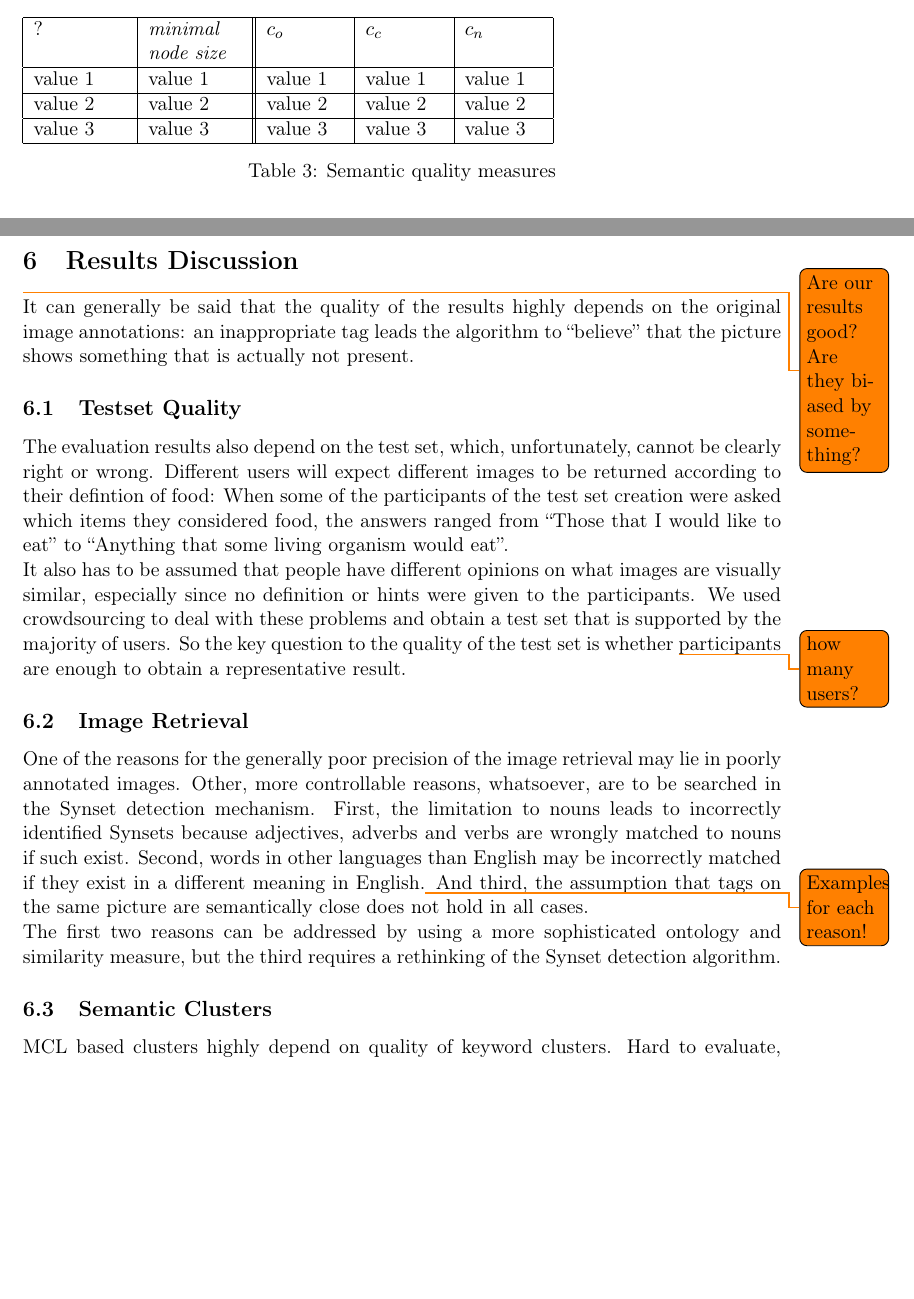
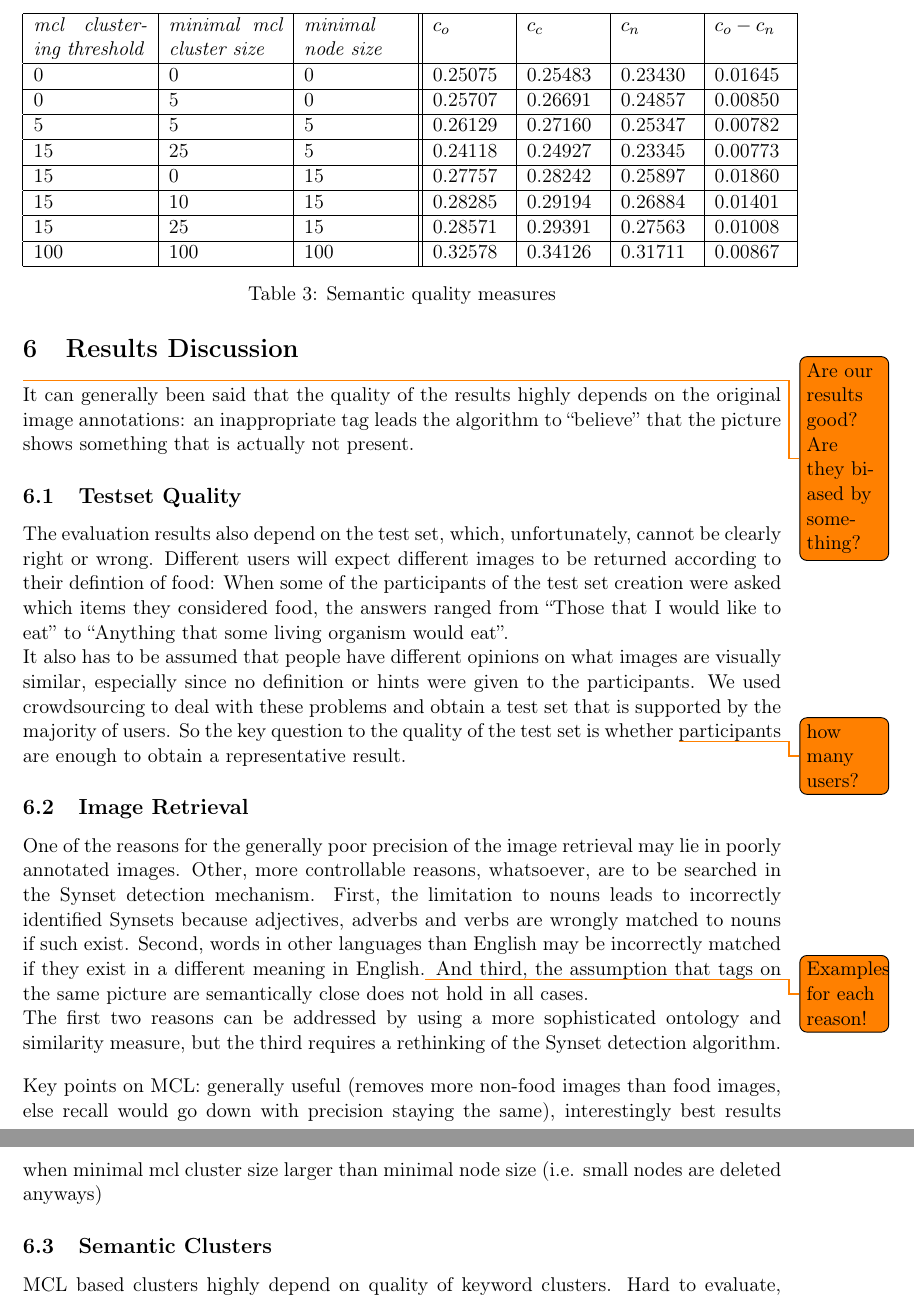
Before and after one commit to nicolas-fricke/semmul2013-group1, a LaTeX document (paper/semmul_group1.tex, which reads paper/chapters/chapter_5.tex, paper/chapters/chapter_6.tex): two parts of pages 20 and 21 of 27 before the commit and two parts of pages 21 and 22 of 28 after it, joined at a grey line, cut at the place of the change, the shorter picture padded with empty space. Compiled offline with pdfLaTeX.

Commit message:
add evaluation measures for tree distance

```diff
--- a/paper/chapters/chapter_5.tex
+++ b/paper/chapters/chapter_5.tex
@@ -84,13 +84,17 @@ After the semantic clustering, the measures depend on the \emph{minimal mcl clus
 
 
 \begin{table}[h]
-    \begin{tabular}{| p{1.8cm} | p{1.8cm} || p{1.5cm} | p{1.5cm} | p{1.5cm} |}
-    \hline
-    ?	& \emph{minimal node size} & $c_o $ & $c_c$ & $c_n$ \\ \hline
-    value 1 		& value 1 	& value 1 	& value 1	& value 1 \\ \hline
-    value 2 		& value 2	& value 2 	& value 2	& value 2 \\ \hline
-    value 3	 	& value 3	& value 3 	& value 3	& value 3 \\
-    \hline
+    \begin{tabular}{| p{2.2cm} | p{2.2cm} | p{2cm} || p{1.4cm} | p{1.4cm} | p{1.4cm} | p{1.4cm} |}
+	\hline
+    \emph{mcl clustering threshold} & \emph{minimal mcl cluster size} 	& \emph{minimal node size} & $c_o $ & $c_c$ & $c_n$ & $c_o - c_n$ \\ \hline
+    0 	& 0 	& 0 & 0.25075 & 0.25483 & 0.23430 & 0.01645 \\ \hline
+    0 	& 5 	& 0 & 0.25707 & 0.26691 & 0.24857 & 0.00850 \\ \hline
+    5 	& 5 	& 5 & 0.26129 & 0.27160 & 0.25347 & 0.00782 \\ \hline
+    15 	& 25 &  5 & 0.24118 & 0.24927 & 0.23345 & 0.00773\\ \hline
+    15 	& 0 & 15 & 0.27757 & 0.28242 & 0.25897 & 0.01860 \\ \hline
+    15 	& 10 & 15 & 0.28285 & 0.29194 & 0.26884 & 0.01401 \\ \hline
+    15 	& 25 & 15 & 0.28571 & 0.29391 & 0.27563 & 0.01008 \\ \hline
+    	100 	& 100 & 100 & 0.32578 & 0.34126 & 0.31711 & 0.00867 \\ \hline
     \end{tabular}
     \caption{Semantic quality measures}
 	\label{tab_treeevaluation}
--- a/paper/chapters/chapter_6.tex
+++ b/paper/chapters/chapter_6.tex
@@ -3,7 +3,7 @@
 \label{sec_discussion}
 
 \todo{Are our results good? Are they biased by something?}
-It can generally be said that the quality of the results highly depends on the original image annotations: an inappropriate tag leads the algorithm to ``believe'' that the picture shows something that is actually not present.
+It can generally been said that the quality of the results highly depends on the original image annotations: an inappropriate tag leads the algorithm to ``believe'' that the picture shows something that is actually not present.
 
 \subsection{Testset Quality}
 The evaluation results also depend on the test set, which, unfortunately, cannot be clearly right or wrong. Different users will expect different images to be returned according to their defintion of food: When some of the participants of the test set creation were asked which items they considered food, the answers ranged from ``Those that I would like to eat'' to ``Anything that some living organism would eat''. \\
@@ -16,6 +16,8 @@ Second, words in other languages than English may be incorrectly matched if they
 And third, the assumption that tags on the same picture are semantically close does not hold in all cases. \\
 The first two reasons can be addressed by using a more sophisticated ontology and similarity measure, but the third requires a rethinking of the Synset detection algorithm.
 
+\bigskip
+Key points on MCL: generally useful (removes more non-food images than food images, else recall would go down with precision staying the same), interestingly best results when minimal mcl cluster size larger than minimal node size (i.e. small nodes are deleted anyways)
 
 \subsection{Semantic Clusters}
 MCL based clusters highly depend on quality of keyword clusters. Hard to evaluate, cannot be isolated.\\
```
Also changed, not shown: paper/chapters/chapter_5.tex (4 more changed lines).
